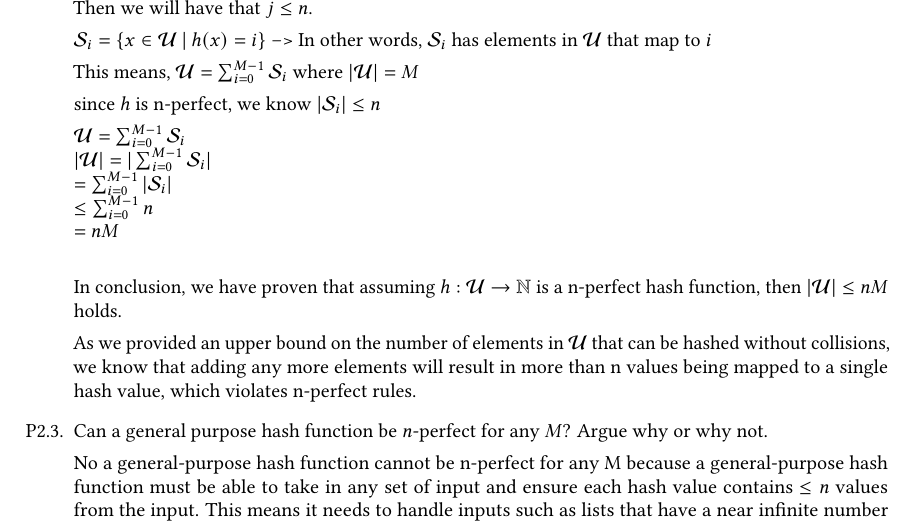
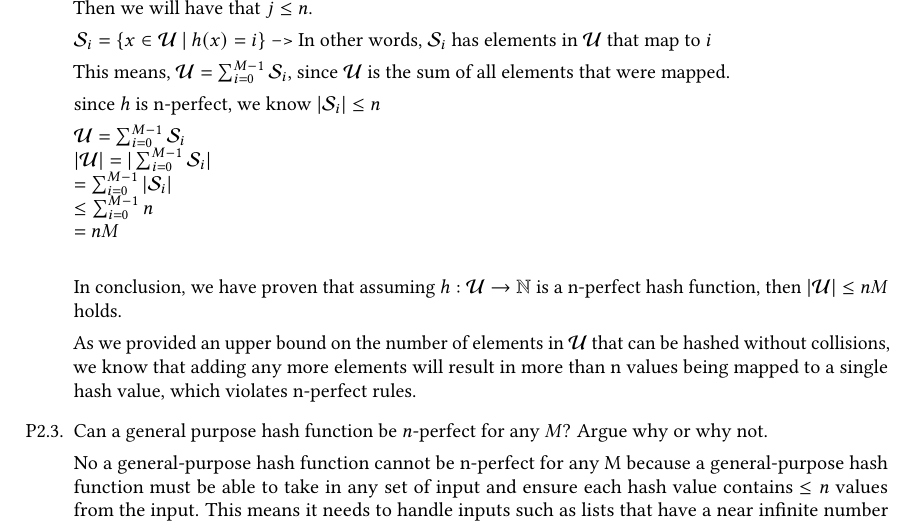
Before and after one commit to itshady/2c03, a LaTeX problem sheet (assignment_3.tex): part of page 4 of 9, cut so that both start at the same text. Compiled offline with pdfLaTeX.

Commit message:
fix assn 3

```diff
--- a/assignment_3.tex
+++ b/assignment_3.tex
@@ -236,7 +236,7 @@ $u_1, \dots, u_j$ be j distinct values in $\mathcal{U}$ such that $h(u_1) = \dot
 
 $\mathcal{S}_i = \{x \in \mathcal{U}\:|\:h(x) = i\}$ --> In other words, $\mathcal{S}_i$ has elements in $\mathcal{U}$ that map to $i$
 
-This means, $\mathcal{U} = \sum_{i=0}^{M-1} \mathcal{S}_i$ where $|\mathcal{U}| = M$
+This means, $\mathcal{U} = \sum_{i=0}^{M-1} \mathcal{S}_i$, since $\mathcal{U}$ is the sum of all elements that were mapped.
 
 since $h$ is n-perfect, we know $|\mathcal{S}_i| \leq n$
 
```
Also changed, not shown: assignment_3.pdf, 4 other files.
